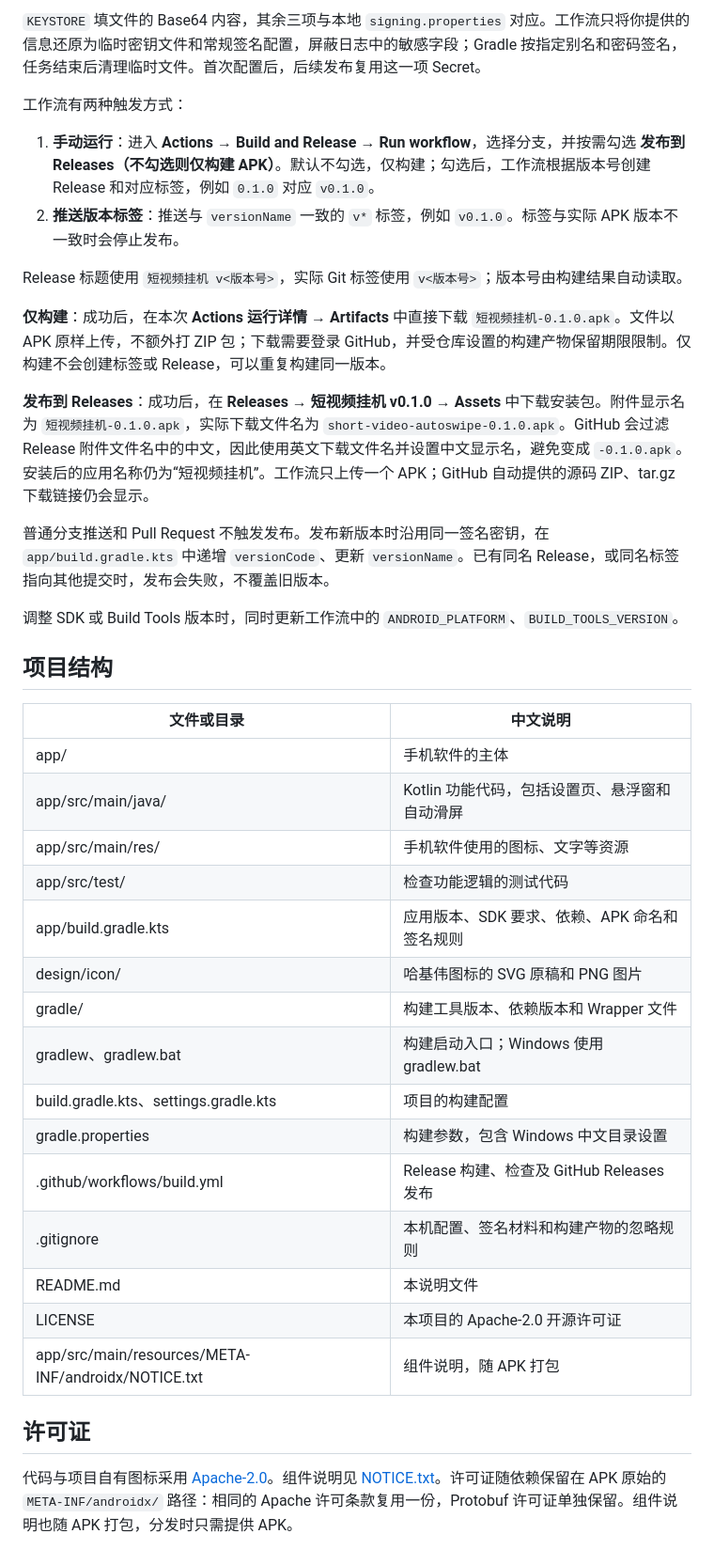
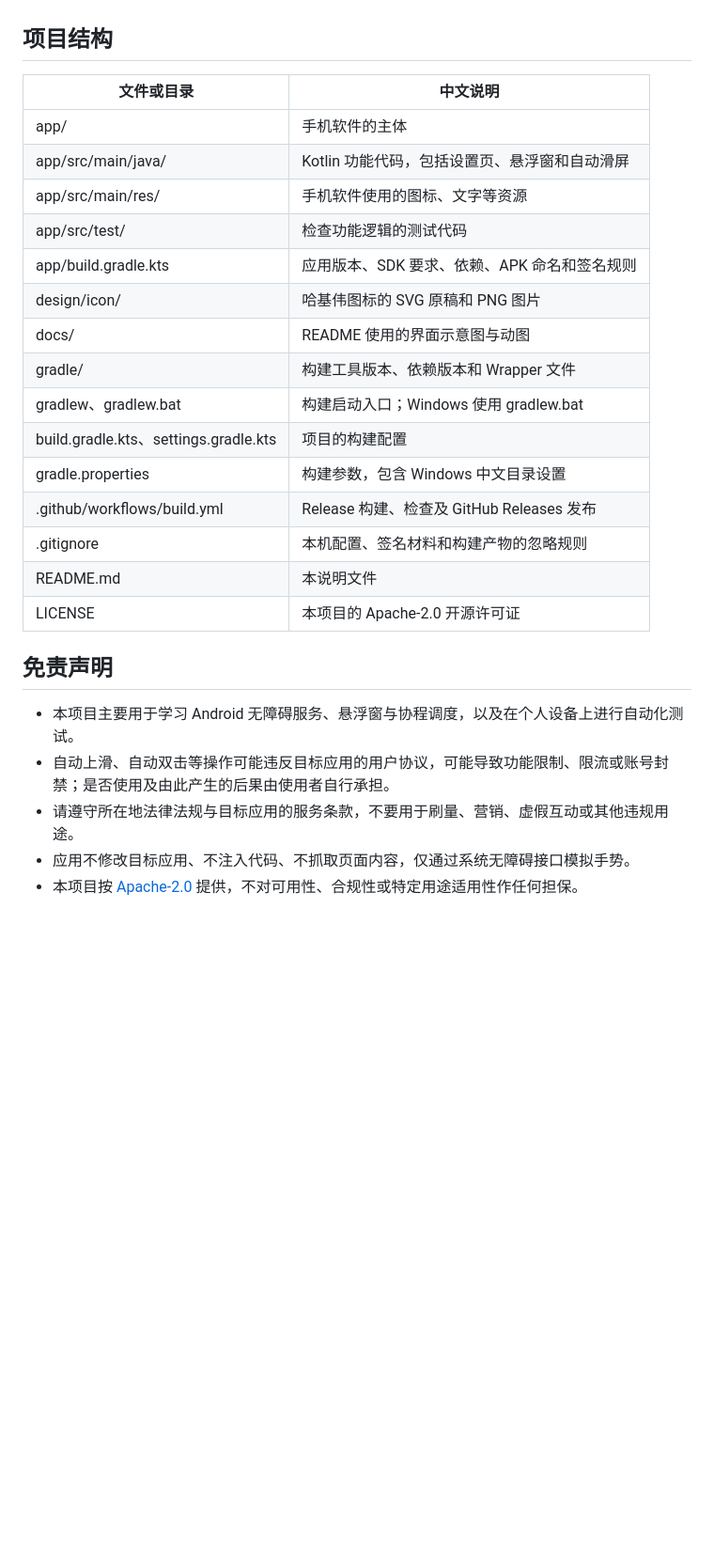
Before and after one commit to kun520ovo/short-video-autoswipe, a Markdown page: README.md, the part around one of its changes. Shown at 94% size. GitHub-like rendering; blank space fills up the shorter version.

```diff
--- a/README.md
+++ b/README.md
@@ -110,40 +76,27 @@ Linux 或 macOS 将 `.\gradlew.bat` 替换为 `bash ./gradlew`，并保持 `grad
-`KEYSTORE` 填文件的 Base64 内容，其余三项与本地 `signing.properties` 对应。工作流只将你提供的信息还原为临时密钥文件和常规签名配置，屏蔽日志中的敏感字段；Gradle 按指定别名和密码签名，任务结束后清理临时文件。首次配置后，后续发布复用这一项 Secret。
-
-工作流有两种触发方式：
-
-1. **手动运行**：进入 **Actions → Build and Release → Run workflow**，选择分支，并按需勾选 **发布到 Releases（不勾选则仅构建 APK）**。默认不勾选，仅构建；勾选后，工作流根据版本号创建 Release 和对应标签，例如 `0.1.0` 对应 `v0.1.0`。
-2. **推送版本标签**：推送与 `versionName` 一致的 `v*` 标签，例如 `v0.1.0`。标签与实际 APK 版本不一致时会停止发布。
-
-Release 标题使用 `短视频挂机 v<版本号>`，实际 Git 标签使用 `v<版本号>`；版本号由构建结果自动读取。
-
-**仅构建**：成功后，在本次 **Actions 运行详情 → Artifacts** 中直接下载 `短视频挂机-0.1.0.apk`。文件以 APK 原样上传，不额外打 ZIP 包；下载需要登录 GitHub，并受仓库设置的构建产物保留期限限制。仅构建不会创建标签或 Release，可以重复构建同一版本。
-
-**发布到 Releases**：成功后，在 **Releases → 短视频挂机 v0.1.0 → Assets** 中下载安装包。附件显示名为 `短视频挂机-0.1.0.apk`，实际下载文件名为 `short-video-autoswipe-0.1.0.apk`。GitHub 会过滤 Release 附件文件名中的中文，因此使用英文下载文件名并设置中文显示名，避免变成 `-0.1.0.apk`。安装后的应用名称仍为“短视频挂机”。工作流只上传一个 APK；GitHub 自动提供的源码 ZIP、tar.gz 下载链接仍会显示。
-
-普通分支推送和 Pull Request 不触发发布。发布新版本时沿用同一签名密钥，在 `app/build.gradle.kts` 中递增 `versionCode`、更新 `versionName`。已有同名 Release，或同名标签指向其他提交时，发布会失败，不覆盖旧版本。
-
-调整 SDK 或 Build Tools 版本时，同时更新工作流中的 `ANDROID_PLATFORM`、`BUILD_TOOLS_VERSION`。
-
 ## 项目结构
 
-| 文件或目录                                   | 中文说明                          |
-| --------------------------------------- | ----------------------------- |
-| app/                                    | 手机软件的主体                       |
-| app/src/main/java/                      | Kotlin 功能代码，包括设置页、悬浮窗和自动滑屏    |
-| app/src/main/res/                       | 手机软件使用的图标、文字等资源               |
-| app/src/test/                           | 检查功能逻辑的测试代码                   |
-| app/build.gradle.kts                    | 应用版本、SDK 要求、依赖、APK 命名和签名规则    |
-| design/icon/                            | 哈基伟图标的 SVG 原稿和 PNG 图片         |
-| gradle/                                 | 构建工具版本、依赖版本和 Wrapper 文件       |
-| gradlew、gradlew.bat                     | 构建启动入口；Windows 使用 gradlew.bat |
-| build.gradle.kts、settings.gradle.kts    | 项目的构建配置                       |
-| gradle.properties                       | 构建参数，包含 Windows 中文目录设置        |
-| .github/workflows/build.yml             | Release 构建、检查及 GitHub Releases 发布         |
-| .gitignore | 本机配置、签名材料和构建产物的忽略规则 |
-| README.md                               | 本说明文件                         |
-| LICENSE                                 | 本项目的 Apache-2.0 开源许可证         |
-| app/src/main/resources/META-INF/androidx/NOTICE.txt | 组件说明，随 APK 打包 |
+| 文件或目录                                               | 中文说明                              |
+| --------------------------------------------------- | --------------------------------- |
+| app/                                                | 手机软件的主体                           |
+| app/src/main/java/                                  | Kotlin 功能代码，包括设置页、悬浮窗和自动滑屏        |
+| app/src/main/res/                                   | 手机软件使用的图标、文字等资源                   |
+| app/src/test/                                       | 检查功能逻辑的测试代码                       |
+| app/build.gradle.kts                                | 应用版本、SDK 要求、依赖、APK 命名和签名规则        |
+| design/icon/                                        | 哈基伟图标的 SVG 原稿和 PNG 图片             |
+| docs/                                               | README 使用的界面示意图与动图                |
+| gradle/                                             | 构建工具版本、依赖版本和 Wrapper 文件           |
+| gradlew、gradlew.bat                                 | 构建启动入口；Windows 使用 gradlew.bat     |
+| build.gradle.kts、settings.gradle.kts                | 项目的构建配置                           |
+| gradle.properties                                   | 构建参数，包含 Windows 中文目录设置            |
+| .github/workflows/build.yml                         | Release 构建、检查及 GitHub Releases 发布 |
+| .gitignore                                          | 本机配置、签名材料和构建产物的忽略规则               |
+| README.md                                           | 本说明文件                             |
+| LICENSE                                             | 本项目的 Apache-2.0 开源许可证             |
 
-## 许可证
+## 免责声明
 
-代码与项目自有图标采用 [Apache-2.0](LICENSE)。组件说明见 [NOTICE.txt](app/src/main/resources/META-INF/androidx/NOTICE.txt)。许可证随依赖保留在 APK 原始的 `META-INF/androidx/` 路径：相同的 Apache 许可条款复用一份，Protobuf 许可证单独保留。组件说明也随 APK 打包，分发时只需提供 APK。
+- 本项目主要用于学习 Android 无障碍服务、悬浮窗与协程调度，以及在个人设备上进行自动化测试。
+- 自动上滑、自动双击等操作可能违反目标应用的用户协议，可能导致功能限制、限流或账号封禁；是否使用及由此产生的后果由使用者自行承担。
+- 请遵守所在地法律法规与目标应用的服务条款，不要用于刷量、营销、虚假互动或其他违规用途。
+- 应用不修改目标应用、不注入代码、不抓取页面内容，仅通过系统无障碍接口模拟手势。
+- 本项目按 [Apache-2.0](LICENSE) 提供，不对可用性、合规性或特定用途适用性作任何担保。
```
Also changed, not shown: other parts of README.md (+22 -56 lines), docs/screenshot-main.png (added), docs/screenshot-overlay.gif (added).
